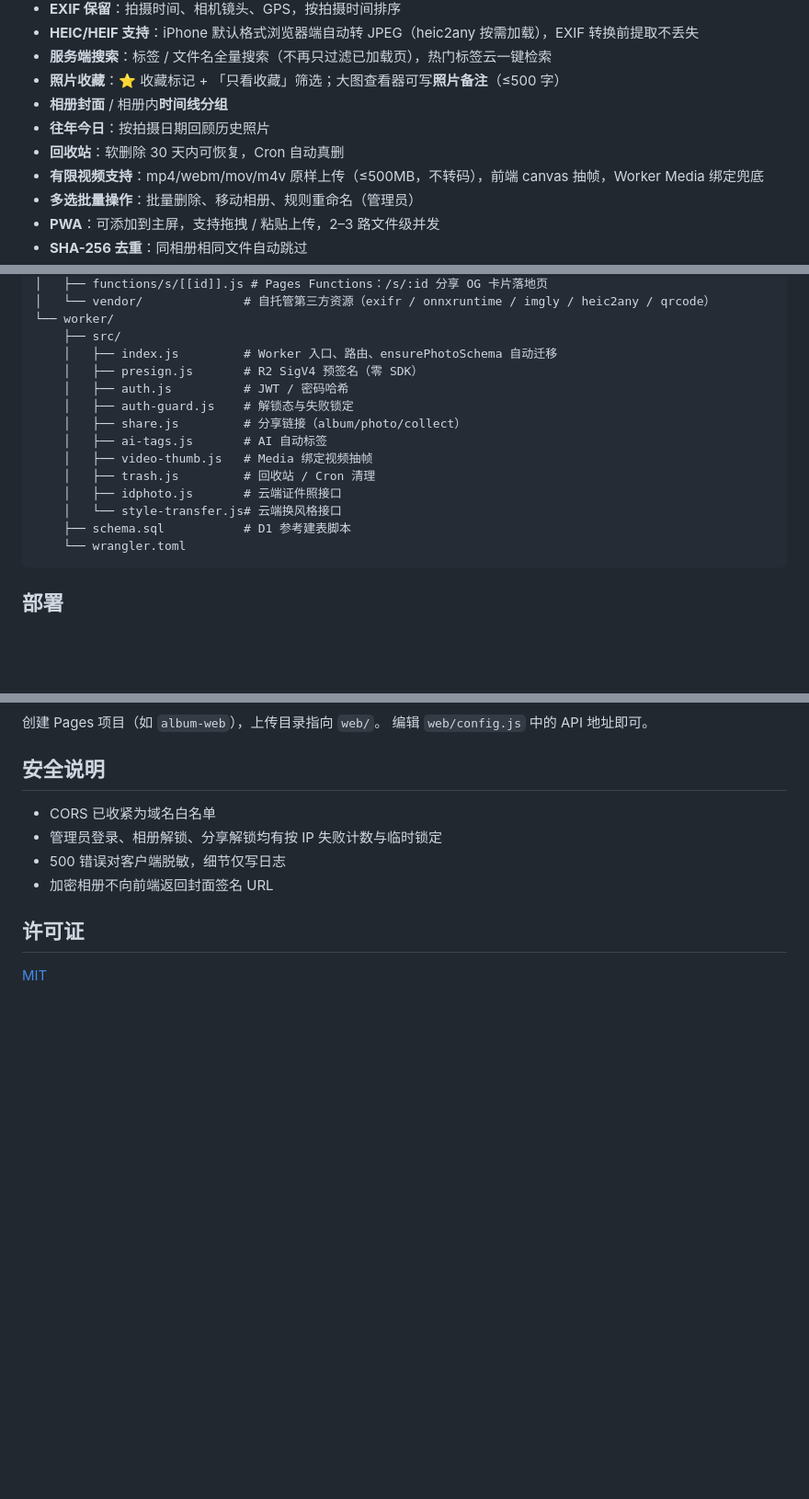
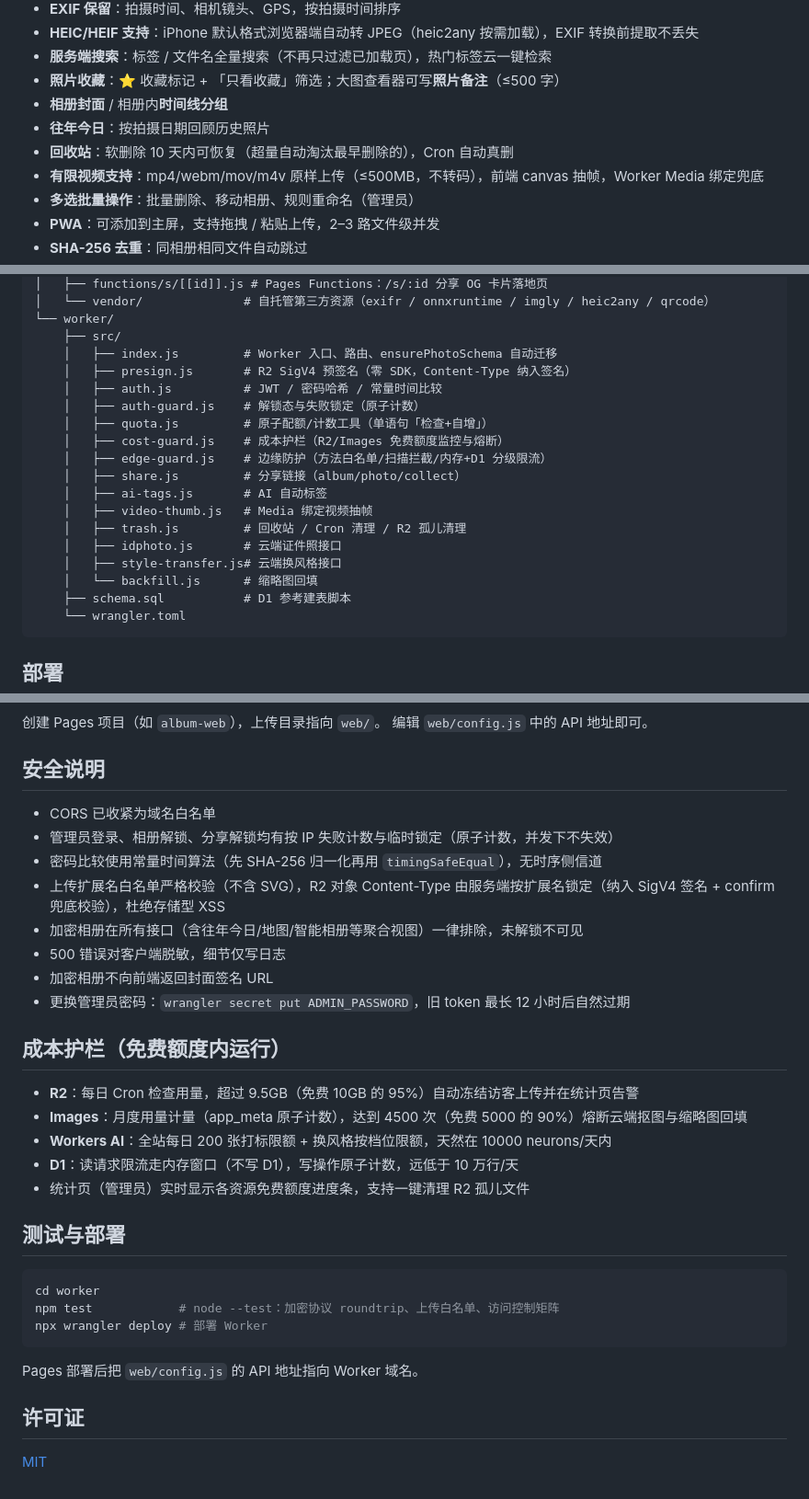
Before and after one commit to 2937398383/mu-yexiang-ce, a Markdown page: README.md, 3 parts joined by grey strips. Shown at 92% size. GitHub-like rendering; blank space fills up the shorter version.

Commit message:
docs: README 对齐实际行为
- 回收站保留天数 30 天 → 10 天（与代码一致，附超量淘汰说明）
- 补充安全说明（常量时间比较/MIME 锁定/加密相册全接口排除/token 过期）
- 新增成本护栏说明（R2/Images/AI/D1 免费额度监控与熔断）
- 目录结构补齐新模块（quota/cost-guard/edge-guard/backfill）与测试运行方式

````diff
--- a/README.md
+++ b/README.md
@@ -14,7 +14,7 @@
 - **照片收藏**：⭐ 收藏标记 + 「只看收藏」筛选；大图查看器可写**照片备注**（≤500 字）
 - **相册封面** / 相册内**时间线分组**
 - **往年今日**：按拍摄日期回顾历史照片
-- **回收站**：软删除 30 天内可恢复，Cron 自动真删
+- **回收站**：软删除 10 天内可恢复（超量自动淘汰最早删除的），Cron 自动真删
 - **有限视频支持**：mp4/webm/mov/m4v 原样上传（≤500MB，不转码），前端 canvas 抽帧，Worker Media 绑定兜底
 - **多选批量操作**：批量删除、移动相册、规则重命名（管理员）
 - **PWA**：可添加到主屏，支持拖拽 / 粘贴上传，2–3 路文件级并发
@@ -69,15 +69,19 @@ D1 置为 ready，异步 AI 打标
 └── worker/
     ├── src/
     │   ├── index.js         # Worker 入口、路由、ensurePhotoSchema 自动迁移
-    │   ├── presign.js       # R2 SigV4 预签名（零 SDK）
-    │   ├── auth.js          # JWT / 密码哈希
-    │   ├── auth-guard.js    # 解锁态与失败锁定
+    │   ├── presign.js       # R2 SigV4 预签名（零 SDK，Content-Type 纳入签名）
+    │   ├── auth.js          # JWT / 密码哈希 / 常量时间比较
+    │   ├── auth-guard.js    # 解锁态与失败锁定（原子计数）
+    │   ├── quota.js         # 原子配额/计数工具（单语句「检查+自增」）
+    │   ├── cost-guard.js    # 成本护栏（R2/Images 免费额度监控与熔断）
+    │   ├── edge-guard.js    # 边缘防护（方法白名单/扫描拦截/内存+D1 分级限流）
     │   ├── share.js         # 分享链接（album/photo/collect）
     │   ├── ai-tags.js       # AI 自动标签
     │   ├── video-thumb.js   # Media 绑定视频抽帧
-    │   ├── trash.js         # 回收站 / Cron 清理
+    │   ├── trash.js         # 回收站 / Cron 清理 / R2 孤儿清理
     │   ├── idphoto.js       # 云端证件照接口
-    │   └── style-transfer.js# 云端换风格接口
+    │   ├── style-transfer.js# 云端换风格接口
+    │   └── backfill.js      # 缩略图回填
     ├── schema.sql           # D1 参考建表脚本
     └── wrangler.toml
 ```
@@ -122,9 +126,28 @@ npx wrangler d1 execute album-db --remote --file=./schema.sql
 
 ## 安全说明
 - CORS 已收紧为域名白名单
-- 管理员登录、相册解锁、分享解锁均有按 IP 失败计数与临时锁定
+- 管理员登录、相册解锁、分享解锁均有按 IP 失败计数与临时锁定（原子计数，并发下不失效）
+- 密码比较使用常量时间算法（先 SHA-256 归一化再用 `timingSafeEqual`），无时序侧信道
+- 上传扩展名白名单严格校验（不含 SVG），R2 对象 Content-Type 由服务端按扩展名锁定（纳入 SigV4 签名 + confirm 兜底校验），杜绝存储型 XSS
+- 加密相册在所有接口（含往年今日/地图/智能相册等聚合视图）一律排除，未解锁不可见
 - 500 错误对客户端脱敏，细节仅写日志
 - 加密相册不向前端返回封面签名 URL
+- 更换管理员密码：`wrangler secret put ADMIN_PASSWORD`，旧 token 最长 12 小时后自然过期
+
+## 成本护栏（免费额度内运行）
+- **R2**：每日 Cron 检查用量，超过 9.5GB（免费 10GB 的 95%）自动冻结访客上传并在统计页告警
+- **Images**：月度用量计量（app_meta 原子计数），达到 4500 次（免费 5000 的 90%）熔断云端抠图与缩略图回填
+- **Workers AI**：全站每日 200 张打标限额 + 换风格按档位限额，天然在 10000 neurons/天内
+- **D1**：读请求限流走内存窗口（不写 D1），写操作原子计数，远低于 10 万行/天
+- 统计页（管理员）实时显示各资源免费额度进度条，支持一键清理 R2 孤儿文件
+
+## 测试与部署
+```bash
+cd worker
+npm test            # node --test：加密协议 roundtrip、上传白名单、访问控制矩阵
+npx wrangler deploy # 部署 Worker
+```
+Pages 部署后把 `web/config.js` 的 API 地址指向 Worker 域名。
 
 ## 许可证
 
````
